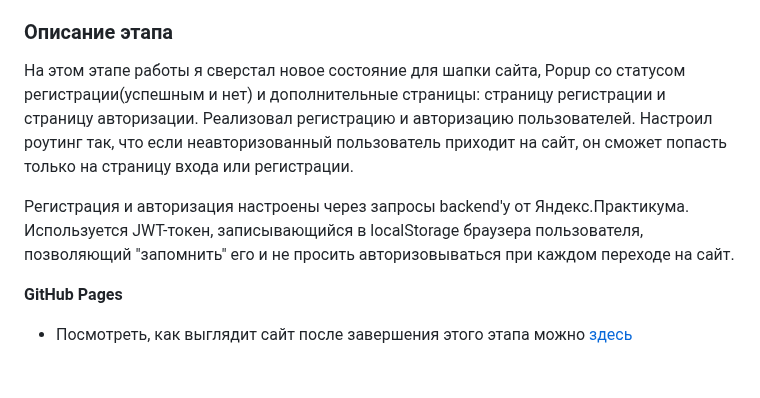
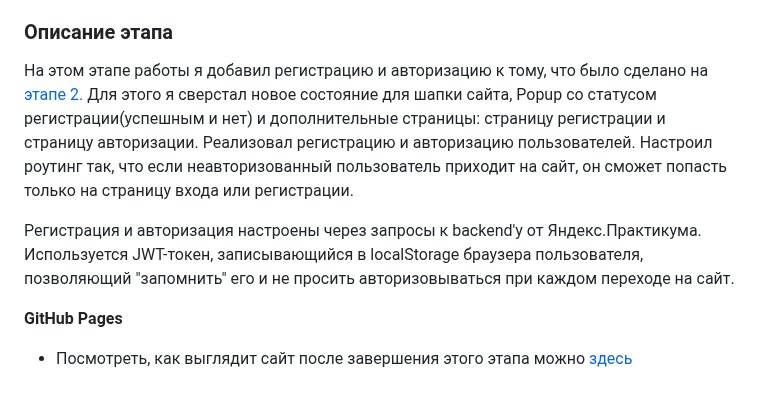
Before and after one commit to vladosrus/react-mesto-auth, a Markdown page: README.md, the part around the change. Rendered like a GitHub page.

Commit message:
docs: исправить ошибки в тексте

```diff
--- a/README.md
+++ b/README.md
@@ -12,9 +12,9 @@ Frontend будет написан на React'е по методологии О
 
 ### Описание этапа
 
-На этом этапе работы я сверстал новое состояние для шапки сайта, Popup со статусом регистрации(успешным и нет) и дополнительные страницы: страницу регистрации и страницу авторизации. Реализовал регистрацию и авторизацию пользователей. Настроил роутинг так, что если неавторизованный пользователь приходит на сайт, он сможет попасть только на страницу входа или регистрации.
+На этом этапе работы я добавил регистрацию и авторизацию к тому, что было сделано на [этапе 2.](https://github.com/vladosrus/mesto-react) Для этого я сверстал новое состояние для шапки сайта, Popup со статусом регистрации(успешным и нет) и дополнительные страницы: страницу регистрации и страницу авторизации. Реализовал регистрацию и авторизацию пользователей. Настроил роутинг так, что если неавторизованный пользователь приходит на сайт, он сможет попасть только на страницу входа или регистрации.
 
-Регистрация и авторизация настроены через запросы backend'у от Яндекс.Практикума. Используется JWT-токен, записывающийся в localStorage браузера пользователя, позволяющий "запомнить" его и не просить авторизовываться при каждом переходе на сайт.
+Регистрация и авторизация настроены через запросы к backend'у от Яндекс.Практикума. Используется JWT-токен, записывающийся в localStorage браузера пользователя, позволяющий "запомнить" его и не просить авторизовываться при каждом переходе на сайт.
 
 **GitHub Pages**
 
```
